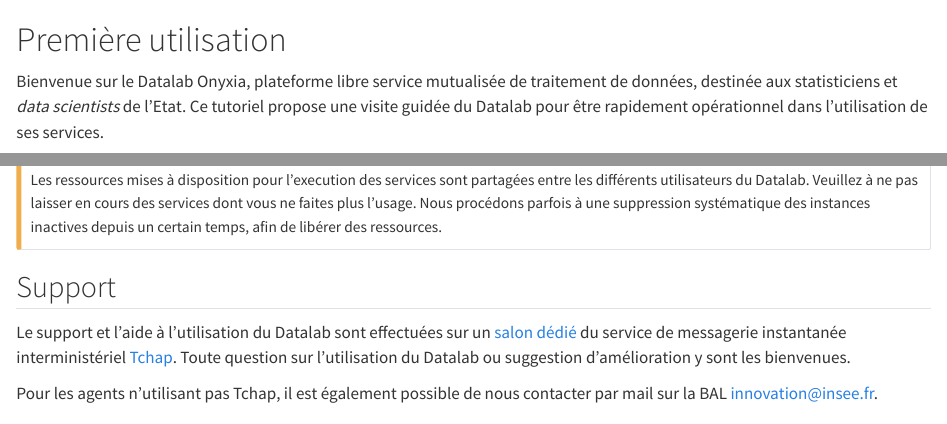
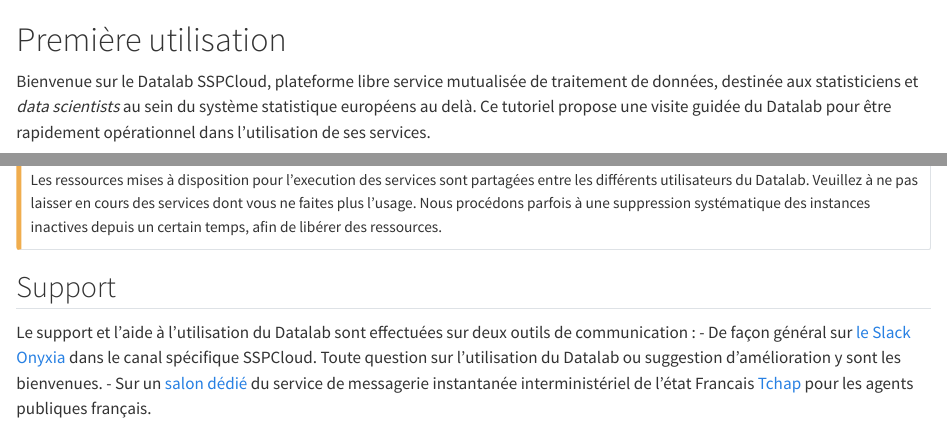
Before and after one commit to InseeFrLab/docs.sspcloud.fr, a Quarto document (docs/fr/discover.qmd): the page in a window 1100 px wide, from its top, and a second part further down, joined at a grey line. Rendered offline with R 4.5, knitr and Pandoc in place of Quarto, with nearby package versions.

Commit message:
Update discover.qmd

```diff
--- a/docs/fr/discover.qmd
+++ b/docs/fr/discover.qmd
@@ -1,6 +1,6 @@
 # Première utilisation
 
-Bienvenue sur le Datalab Onyxia, plateforme libre service mutualisée de traitement de données, destinée aux statisticiens et _data scientists_ de l'Etat. Ce tutoriel propose une visite guidée du Datalab pour être rapidement opérationnel dans l'utilisation de ses services.
+Bienvenue sur le Datalab SSPCloud, plateforme libre service mutualisée de traitement de données, destinée aux statisticiens et _data scientists_ au sein du système statistique européens au delà. Ce tutoriel propose une visite guidée du Datalab pour être rapidement opérationnel dans l'utilisation de ses services.
 
 ::: {.callout-warning}
 Les conditions d'utilisation du Datalab sont consultables à [cette adresse](https://datalab.sspcloud.fr/terms). Nous rappelons que le Datalab est destiné exclusivement au traitement de **données publiques et non-sensibles**. Des projets d'expérimentation mobilisant des données non ouvertes peuvent être menés en concertation avec l'équipe du Datalab, sous réserve de se conformer aux règles de sécurité spécifiques au projet.
@@ -49,6 +49,6 @@
 
 ## Support
 
-Le support et l'aide à l'utilisation du Datalab sont effectuées sur un [salon dédié](https://matrix.to/#/#SSPCloudXDpAw6v:agent.finances.tchap.gouv.fr) du service de messagerie instantanée interministériel [Tchap](https://www.tchap.gouv.fr). Toute question sur l'utilisation du Datalab ou suggestion d'amélioration y sont les bienvenues.
-
-Pour les agents n'utilisant pas Tchap, il est également possible de nous contacter par mail sur la BAL innovation@insee.fr.
+Le support et l'aide à l'utilisation du Datalab sont effectuées sur deux outils de communication :
+- De façon général sur [le Slack Onyxia](https://join.slack.com/t/3innovation/shared_invite/zt-1bo6y53oy-Y~zKzR2SRg37pq5oYgiPuA) dans le canal spécifique SSPCloud. Toute question sur l'utilisation du Datalab ou suggestion d'amélioration y sont les bienvenues.
+- Sur un [salon dédié](https://matrix.to/#/#SSPCloudXDpAw6v:agent.finances.tchap.gouv.fr) du service de messagerie instantanée interministériel de l'état Francais [Tchap](https://www.tchap.gouv.fr) pour les agents publiques français.
```
Also changed, not shown: docs/fr/discover.qmd (2 more changed lines).
